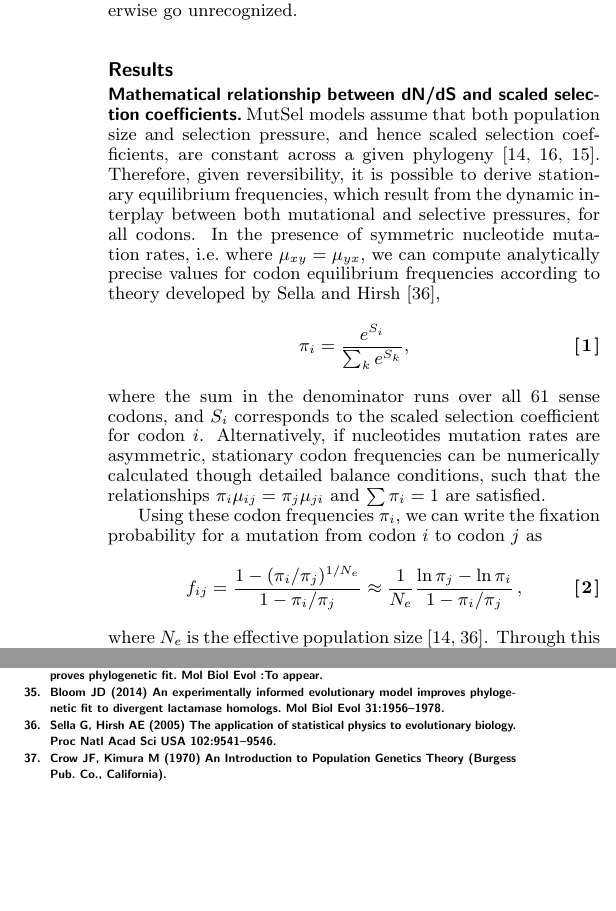
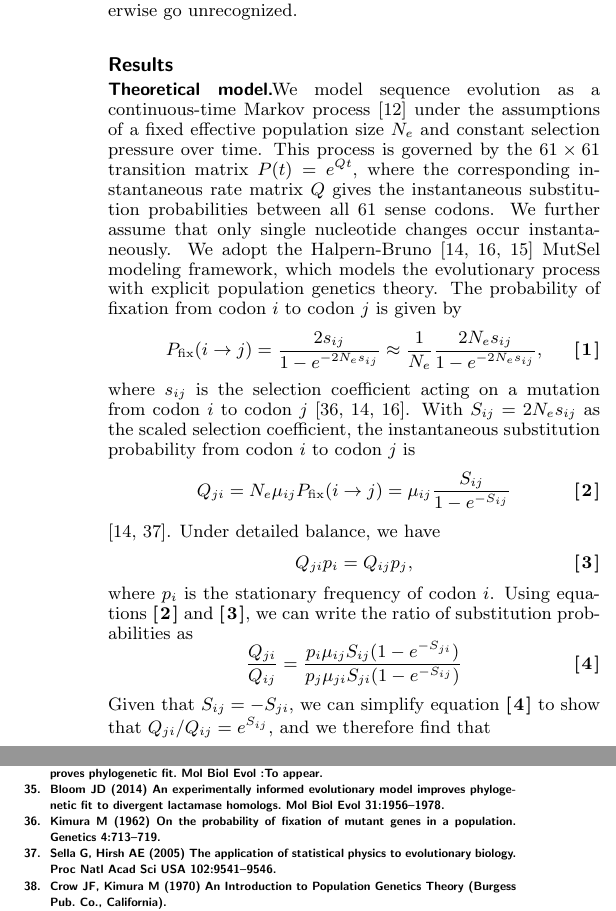
Before and after one commit to clauswilke/Omega_MutSel, a LaTeX document (Manuscript/omega_mutsel_paper.tex): two parts of the columns of pages 2 and 6 of 12, joined at a grey line, cut so that both start at the same text, the shorter picture padded with empty space. The pictures show the PDF file Manuscript/omega_mutsel_paper.pdf that the author committed with the source.

Commit message:
progress to reshaping MS, mathier

```diff
--- a/Manuscript/omega_mutsel_paper.tex
+++ b/Manuscript/omega_mutsel_paper.tex
@@ -45,15 +44,27 @@ This robust relationship allows us to uncover certain properties and limitations
 \section*{Results}
 
 
-\subsection*{Mathematical relationship between dN/dS and scaled selection coefficients.}
-MutSel models assume that both population size and selection pressure, and hence scaled selection coefficients, are constant across a given phylogeny \cite{HalpernBruno1998,YangNielsen2008,Thorne2012}. Therefore, given reversibility, it is possible to derive stationary equilibrium frequencies, which result from the dynamic interplay between both mutational and selective pressures, for all codons. In the presence of symmetric nucleotide mutation rates, i.e.\ where $\mu_{xy} = \mu_{yx}$, we can compute analytically precise values for codon equilibrium frequencies according to theory developed by Sella and Hirsh \cite{SellaHirsh2005},
-\begin{equation}\label{eq:pi_i}
- \pi_i=\frac{e^{S_i}}{\sum_k e^{S_k}},
+\subsection*{Theoretical model.}
+
+We model sequence evolution as a continuous-time Markov process \cite{Yang2006} under the assumptions of a fixed effective population size $N_e$ and constant selection pressure over time. This process is governed by the $61 \times 61$ transition matrix $P(t) = e^{Qt}$, where the corresponding instantaneous rate matrix $Q$ gives the instantaneous substitution probabilities between all 61 sense codons. We further assume that only single nucleotide changes occur instantaneously. We adopt the Halpern-Bruno \cite{HalpernBruno1998,YangNielsen2008,Thorne2012} MutSel modeling framework, which models the evolutionary process with explicit population genetics theory. The probability of fixation from codon $i$ to codon $j$ is given by
+\begin{equation}\label{eq:f_ij_s}
+P_\text{fix}(i \rightarrow j) = \frac{2s_{ij}}{1 - e^{-2N_es_{ij}}} \approx \frac{1}{N_e}\frac{2N_es_{ij}}{1 - e^{-2N_es_{ij}}} ,
 \end{equation}
- where the sum in the denominator runs over all 61 sense codons, and $S_i$ corresponds to the scaled selection coefficient for codon $i$. Alternatively, if nucleotides mutation rates are asymmetric, stationary codon frequencies can be numerically calculated though detailed balance conditions, such that the relationships $\pi_i\mu_{ij} = \pi_j\mu_{ji}$ and $\sum\pi_i = 1$ are satisfied.
+where $s_{ij}$ is the selection coefficient acting on a mutation from codon $i$ to codon $j$ \cite{Kimura1962,HalpernBruno1998,YangNielsen2008}. With $S_{ij} = 2N_es_{ij}$ as the scaled selection coefficient, the instantaneous substitution probability from codon $i$ to codon $j$ is
+\begin{equation}\label{eq:Q_ji}
+Q_{ji} = N_e\mu_{ij}P_\text{fix}(i \rightarrow j) = \mu_{ij}\frac{S_{ij}}{1 - e^{-S_{ij}}}
+\end{equation}
+\cite{HalpernBruno1998,SellaHirsh2005}. Under detailed balance, we have
+\begin{equation}\label{eq:DB}
+Q_{ji}p_i = Q_{ij}p_j,
+\end{equation}
+where $p_i$ is the stationary frequency of codon $i$. Using equations \eqref{eq:Q_ji} and \eqref{eq:DB}, we can write the ratio of substitution probabilities as
+\begin{equation}\label{ratio_Q_ji}
+\frac{Q_{ji}}{Q_{ij}} = \frac{p_i \mu_{ij} S_{ij} (1-e^{-S_{ji}})}{p_j \mu_{ji} S_{ji} (1-e^{-S_{ij}})}
+\end{equation}
+Given that $S_{ij} = -S_{ji}$, we can simplify equation \eqref{ratio_Q_ji} to show that $Q_{ji}/Q_{ij} = e^{S_{ij}}$, and we therefore find that
+\begin{equation}\label{s_pmu}
+S_{ij} = \ln\bigg{(}     \frac{p_j\mu_{ji}}{p_i\mu_{ij}}\bigg{)}.
+\end{equation}
+These equations establish a relationship between scaled selection coefficients and the stationary codon frequencies of the Markov model. Moreover, we note that in the specific case of symmetric mutation rates $\mu_{ij} = \mu_{ji}$, we have $S_{ij} = \ln\big{(}{\frac{p_j} {p_i}}\big{)}$ \cite{SellaHirsh2005}.
 
-Using these codon frequencies $\pi_i$, we can write the fixation probability for a mutation from codon $i$ to codon $j$ as
-\begin{equation}\label{eq:f_ij}
- f_{ij} = \frac{1-(\pi_i/\pi_j)^{1/N_e}}{1-\pi_i/\pi_j}
-  \approx \frac{1}{N_e} \frac{\ln \pi_j - \ln \pi_i}{1-\pi_i/\pi_j}\,,
-\end{equation}
@@ -61,10 +76,10 @@ where $N_e$ is the effective population size \cite{HalpernBruno1998,SellaHirsh20
 
 To begin, we can write the nonsynonymous rate $K_\text{N}$ as
 \begin{equation}\label{eq:KN}
-  K_\text{N} = N_e \sum_i \sum_{j \in {\cal N}_i} \pi_i  f_{ij}\mu_{ij}\,,
+	K_\text{N} = N_e \sum_i \sum_{j \in {\cal N}_i} p_i P_\text{fix}(i \rightarrow j) \mu_{ij}\,,
 \end{equation}
 where ${\cal N}_i$ is the set of codons that are nonsynonymous to codon $i$ and differ from it by one nucleotide. To normalize $K_\text{N}$, we divide it by the number of nonsynonymous sites, which we calculate according to the mutational opportunity definition of a site \cite{GoldmanYang1994, Yang2006} as
 \begin{equation}\label{eq:LN}
-  L_\text{N} = \sum_i \sum_{j \in {\cal N}_i} \pi_i \mu_{ij}\,,
+	L_\text{N} = \sum_i \sum_{j \in {\cal N}_i} p_i \mu_{ij}\,,
 \end{equation} and thus we find that
 \begin{equation}\label{eq:dN}
```
Also changed, not shown: Manuscript/omega_mutsel_paper.pdf, Manuscript/omega_mutsel_paper.tex (37 more changed lines). Lines whose indentation alone changed are shown as unchanged.
